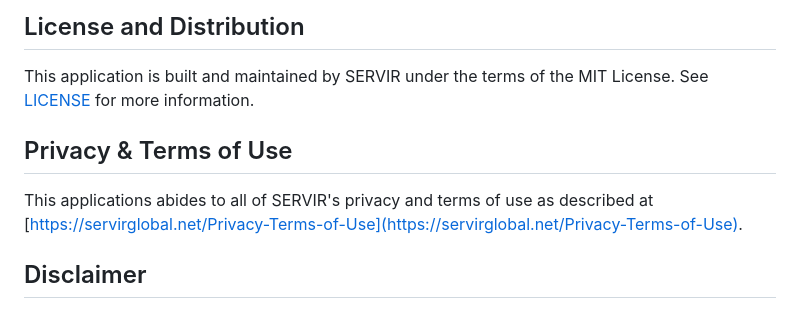
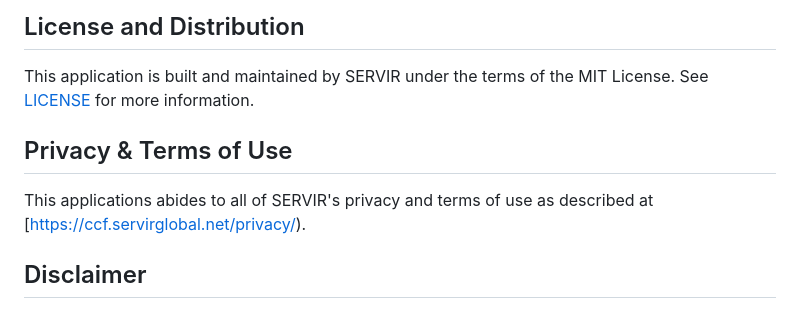
Before and after one commit to SERVIR/Cerro-Cantil-Protoservices, a Markdown page: README.md, the part around the change printed below. GitHub-like rendering.

Commit message:
Update README.md
url updates

```diff
--- a/README.md
+++ b/README.md
@@ -233,7 +233,7 @@ This application is built and maintained by SERVIR under the terms of the MIT Li
 ## Privacy & Terms of Use
 
 This applications abides to all of SERVIR's privacy and terms of use as described
-at [https://servirglobal.net/Privacy-Terms-of-Use](https://servirglobal.net/Privacy-Terms-of-Use).
+at [https://ccf.servirglobal.net/privacy/).
 
 ## Disclaimer
 
```
Also changed, not shown: other parts of README.md (+1 -1 lines).
